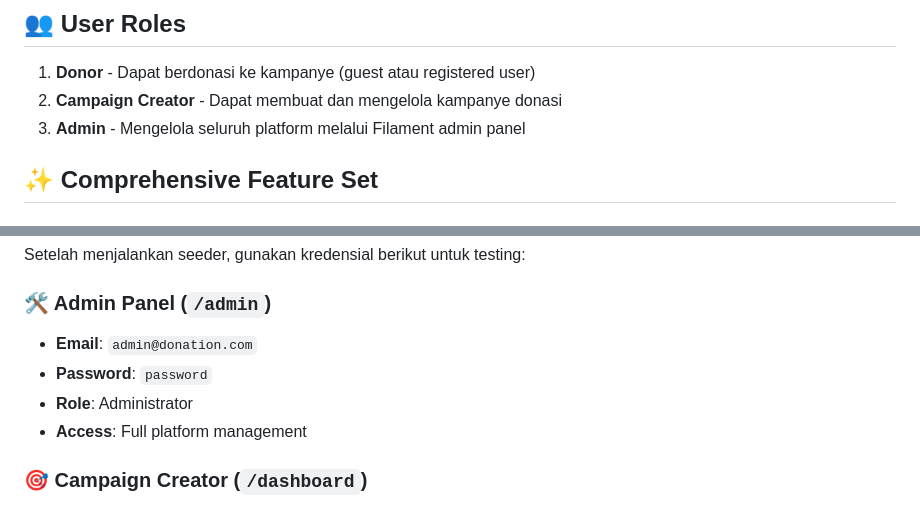
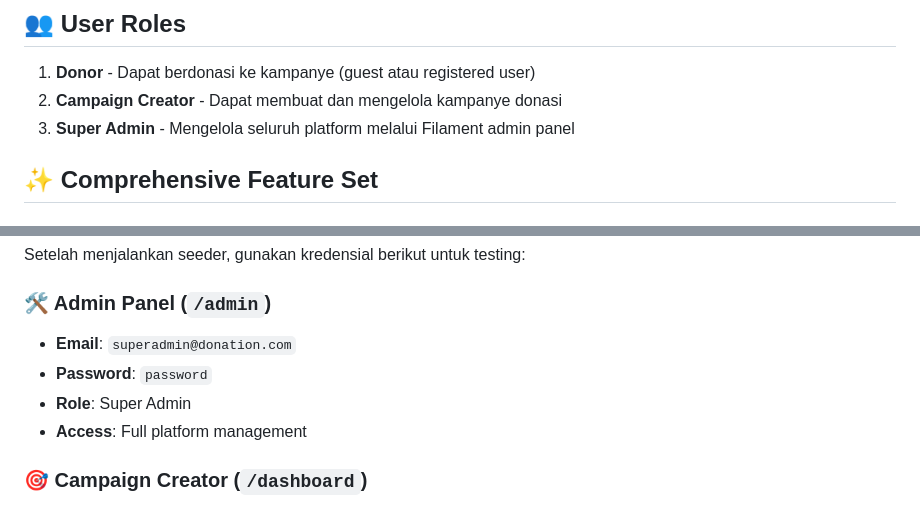
Before and after one commit to rawrmingos-design/donation, a Markdown page: README.md, 2 parts joined by grey strips. Drawn GitHub-style.

```diff
--- a/README.md
+++ b/README.md
@@ -50,7 +50,7 @@
 
 1. **Donor** - Dapat berdonasi ke kampanye (guest atau registered user)
 2. **Campaign Creator** - Dapat membuat dan mengelola kampanye donasi
-3. **Admin** - Mengelola seluruh platform melalui Filament admin panel
+3. **Super Admin** - Mengelola seluruh platform melalui Filament admin panel
 
 ## ✨ **Comprehensive Feature Set**
 
@@ -319,9 +319,9 @@ php artisan event:cache
 Setelah menjalankan seeder, gunakan kredensial berikut untuk testing:
 
 ### **🛠️ Admin Panel** (`/admin`)
-- **Email**: `admin@donation.com`
+- **Email**: `superadmin@donation.com`
 - **Password**: `password`
-- **Role**: Administrator
+- **Role**: Super Admin
 - **Access**: Full platform management
 
 ### **🎯 Campaign Creator** (`/dashboard`)
```
